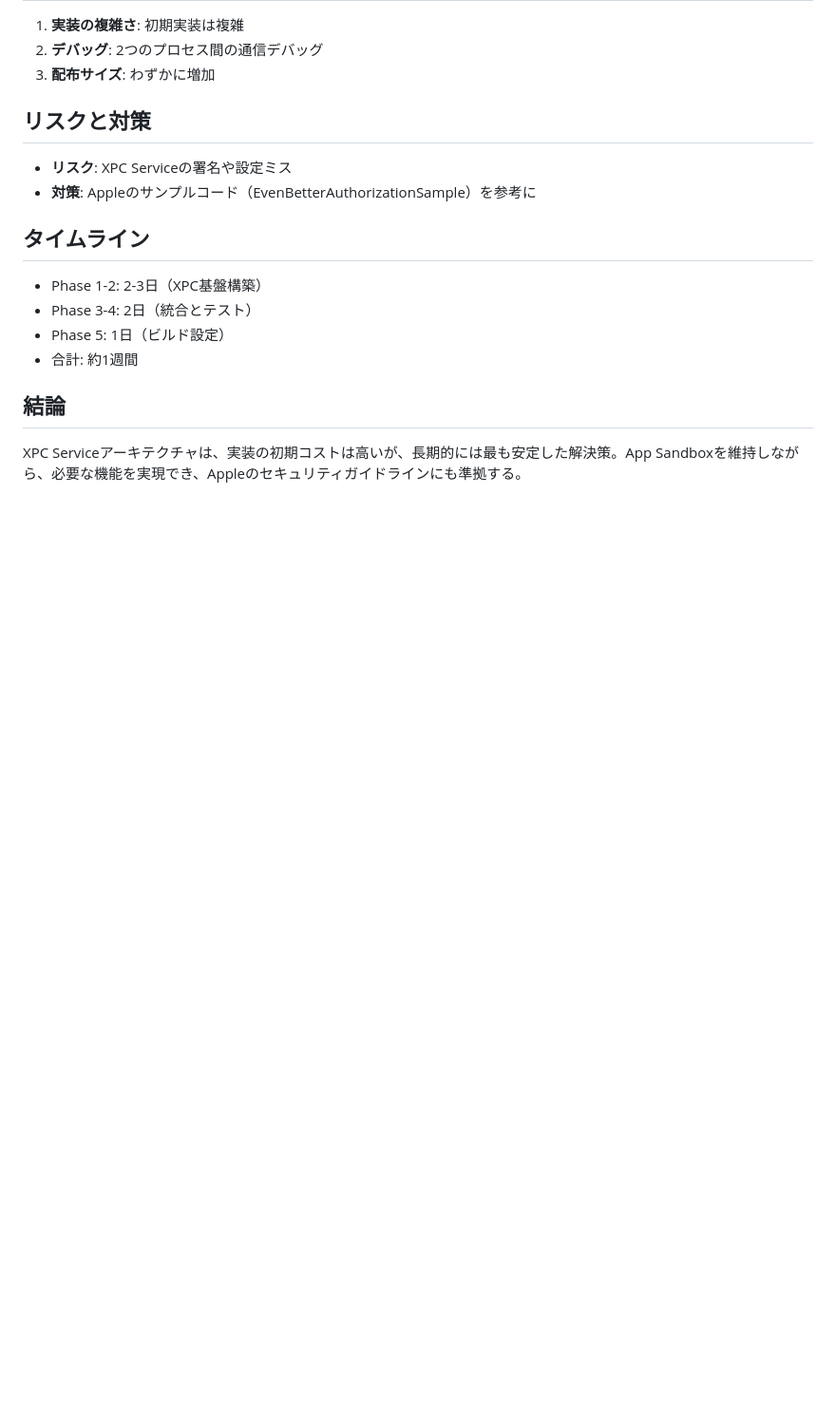
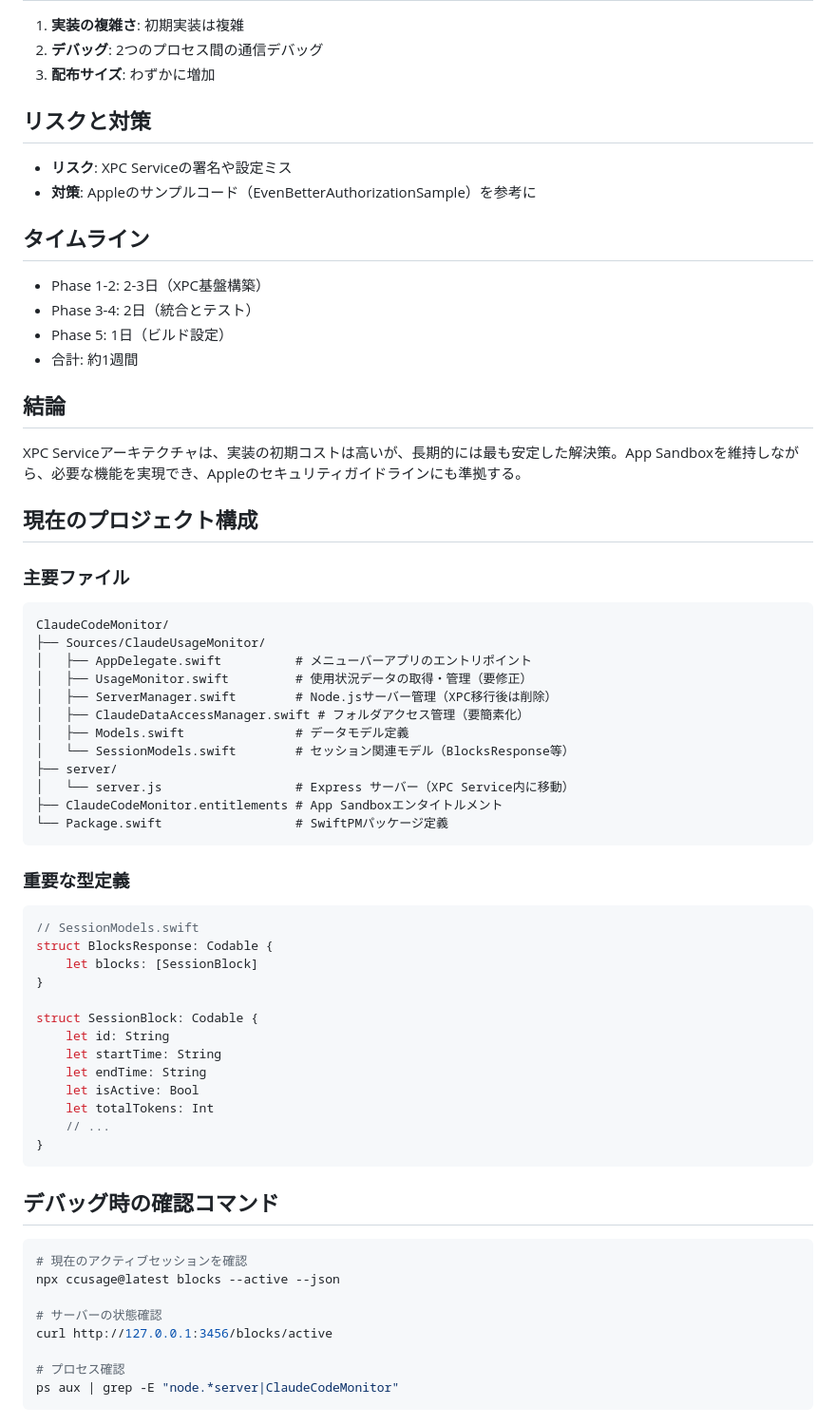
Before and after one commit to K9i-0/ClaudeCodeMonitor, a Markdown page: docs/sandbox-maintain-plan.md, the part around the change printed below. Shown: that part at 95% size. GitHub-like rendering; blank space fills up the shorter version.

````diff
--- a/docs/sandbox-maintain-plan.md
+++ b/docs/sandbox-maintain-plan.md
@@ -178,3 +273,50 @@ App Sandboxを維持しながら、XPC Service アーキテクチャを導入す
 
 ## 結論
 XPC Serviceアーキテクチャは、実装の初期コストは高いが、長期的には最も安定した解決策。App Sandboxを維持しながら、必要な機能を実現でき、Appleのセキュリティガイドラインにも準拠する。
+
+## 現在のプロジェクト構成
+
+### 主要ファイル
+```
+ClaudeCodeMonitor/
+├── Sources/ClaudeUsageMonitor/
+│   ├── AppDelegate.swift          # メニューバーアプリのエントリポイント
+│   ├── UsageMonitor.swift         # 使用状況データの取得・管理（要修正）
+│   ├── ServerManager.swift        # Node.jsサーバー管理（XPC移行後は削除）
+│   ├── ClaudeDataAccessManager.swift # フォルダアクセス管理（要簡素化）
+│   ├── Models.swift               # データモデル定義
+│   └── SessionModels.swift        # セッション関連モデル（BlocksResponse等）
+├── server/
+│   └── server.js                  # Express サーバー（XPC Service内に移動）
+├── ClaudeCodeMonitor.entitlements # App Sandboxエンタイトルメント
+└── Package.swift                  # SwiftPMパッケージ定義
+```
+
+### 重要な型定義
+```swift
+// SessionModels.swift
+struct BlocksResponse: Codable {
+    let blocks: [SessionBlock]
+}
+
+struct SessionBlock: Codable {
+    let id: String
+    let startTime: String
+    let endTime: String
+    let isActive: Bool
+    let totalTokens: Int
+    // ...
+}
+```
+
+## デバッグ時の確認コマンド
+```bash
+# 現在のアクティブセッションを確認
+npx ccusage@latest blocks --active --json
+
+# サーバーの状態確認
+curl http://127.0.0.1:3456/blocks/active
+
+# プロセス確認
+ps aux | grep -E "node.*server|ClaudeCodeMonitor"
+```
````
Also changed, not shown: other parts of docs/sandbox-maintain-plan.md (+95 -0 lines).
